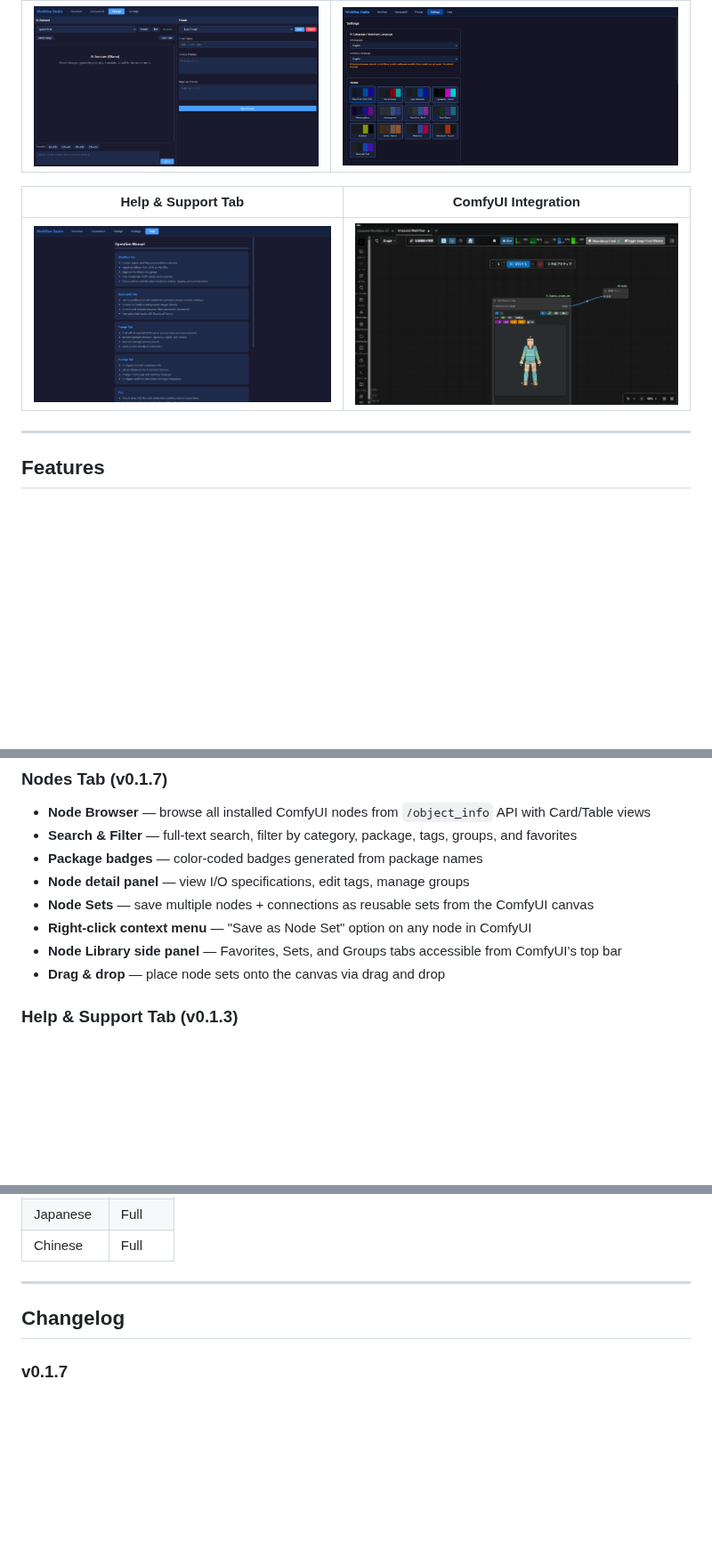
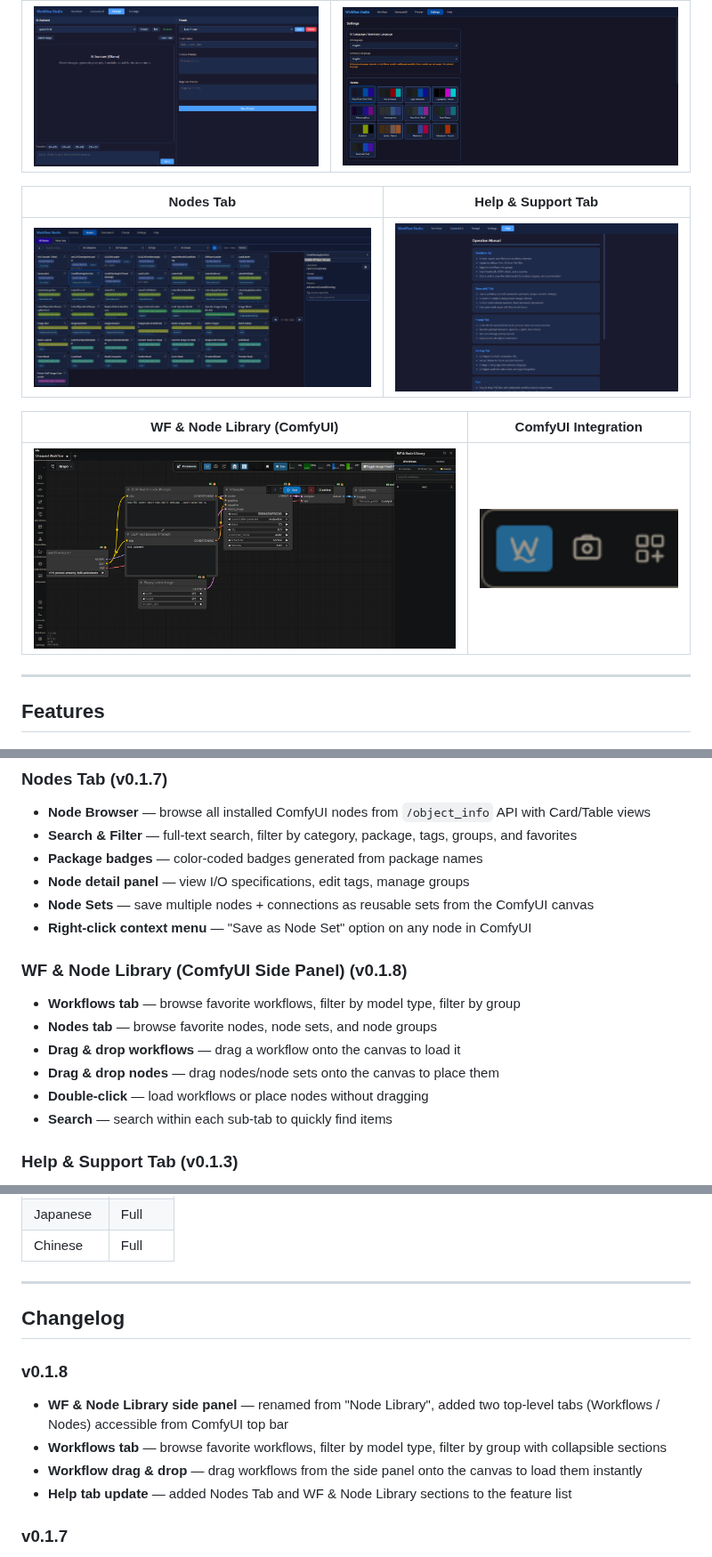
Before and after one commit to ketle-man/ComfyUI-Workflow-Studio, a Markdown page: README.md, 3 parts joined by grey strips. Shown at 89% size. Rendered like a GitHub page; pictures changed too: docs/screenshot_comfyui_topbar.png, docs/screenshot_nodes.png (added), docs/screenshot_wf_node_library.png (added); blank space fills up the shorter version.

```diff
--- a/README.md
+++ b/README.md
@@ -17,9 +17,13 @@ Browse, organize, and execute workflows directly from a dedicated studio interfa
 |:---:|:---:|
 | ![Prompt](docs/screenshot_prompt.png) | ![Settings](docs/screenshot_settings.png) |
 
-| Help & Support Tab | ComfyUI Integration |
+| Nodes Tab | Help & Support Tab |
 |:---:|:---:|
-| ![Help](docs/screenshot_help.png) | ![ComfyUI Top Bar](docs/screenshot_comfyui_topbar.png) |
+| ![Nodes](docs/screenshot_nodes.png) | ![Help](docs/screenshot_help.png) |
+
+| WF & Node Library (ComfyUI) | ComfyUI Integration |
+|:---:|:---:|
+| ![WF & Node Library](docs/screenshot_wf_node_library.png) | ![ComfyUI Top Bar](docs/screenshot_comfyui_topbar.png) |
 
 ---
 
@@ -74,8 +78,14 @@ Browse, organize, and execute workflows directly from a dedicated studio interfa
 - **Node detail panel** — view I/O specifications, edit tags, manage groups
 - **Node Sets** — save multiple nodes + connections as reusable sets from the ComfyUI canvas
 - **Right-click context menu** — "Save as Node Set" option on any node in ComfyUI
-- **Node Library side panel** — Favorites, Sets, and Groups tabs accessible from ComfyUI's top bar
-- **Drag & drop** — place node sets onto the canvas via drag and drop
+
+### WF & Node Library (ComfyUI Side Panel) (v0.1.8)
+- **Workflows tab** — browse favorite workflows, filter by model type, filter by group
+- **Nodes tab** — browse favorite nodes, node sets, and node groups
+- **Drag & drop workflows** — drag a workflow onto the canvas to load it
+- **Drag & drop nodes** — drag nodes/node sets onto the canvas to place them
+- **Double-click** — load workflows or place nodes without dragging
+- **Search** — search within each sub-tab to quickly find items
 
 ### Help & Support Tab (v0.1.3)
 - **Feature list** — overview of all features organized by tab
@@ -152,6 +162,12 @@ Click the **camera icon** (next to the W button) in ComfyUI's top bar to capture
 
 ## Changelog
 
+### v0.1.8
+- **WF & Node Library side panel** — renamed from "Node Library", added two top-level tabs (Workflows / Nodes) accessible from ComfyUI top bar
+- **Workflows tab** — browse favorite workflows, filter by model type, filter by group with collapsible sections
+- **Workflow drag & drop** — drag workflows from the side panel onto the canvas to load them instantly
+- **Help tab update** — added Nodes Tab and WF & Node Library sections to the feature list
+
 ### v0.1.7
 - **Nodes tab** — browse, search, and filter all installed ComfyUI nodes with Card/Table views, pagination (50 nodes/page), package color badges, and node detail side panel with I/O specs
 - **Node Sets** — save selected nodes + connections from ComfyUI canvas as reusable sets via right-click context menu
```
Also changed, not shown: other parts of README.md (+2 -2 lines), DEVLOG.md (+71 -0 lines), 4 other files.
